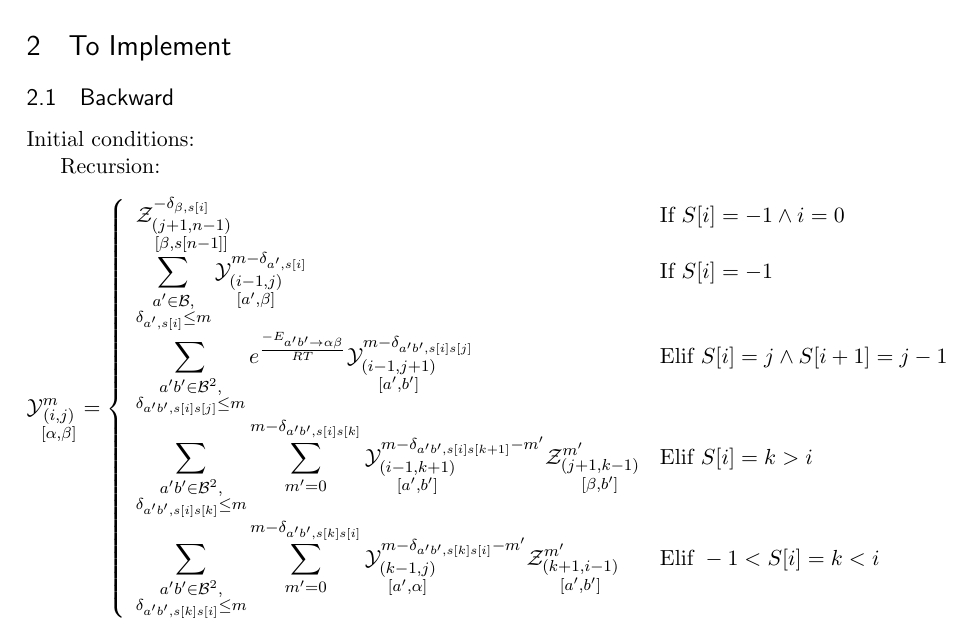
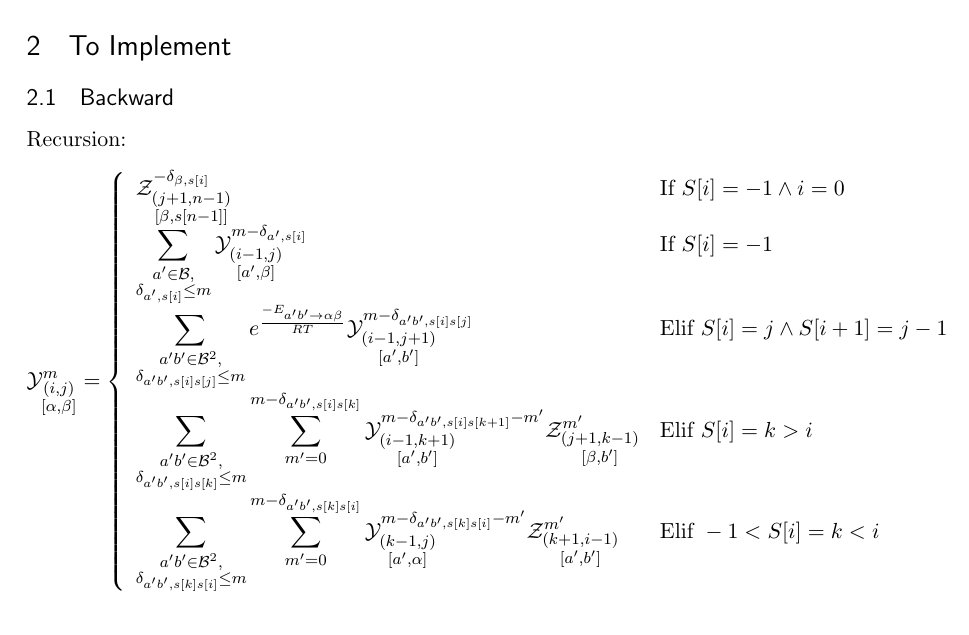
Before and after one commit to McGill-CSB/RNApyro, a LaTeX document (latex/RNAPyro-DP.tex): part of page 2 of 2, cut so that both start at the same text. Compiled offline with pdfLaTeX.

Commit message:
removed typo

```diff
--- a/latex/RNAPyro-DP.tex
+++ b/latex/RNAPyro-DP.tex
@@ -152,9 +152,6 @@ $$
 
 \section{To Implement}
 \subsection{Backward}
-Initial conditions:
-
-
 Recursion:
 $$
 	\Y{i,j}{m}{\alpha,\beta} = \left\{
```
